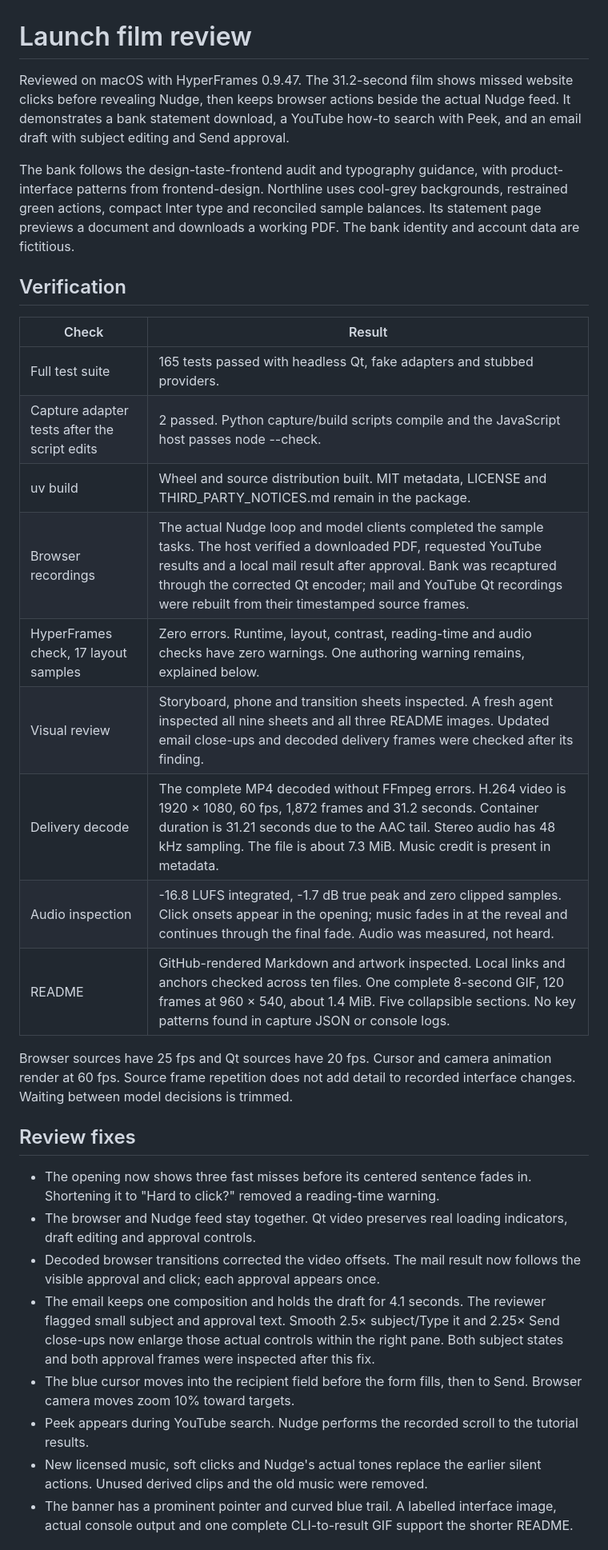
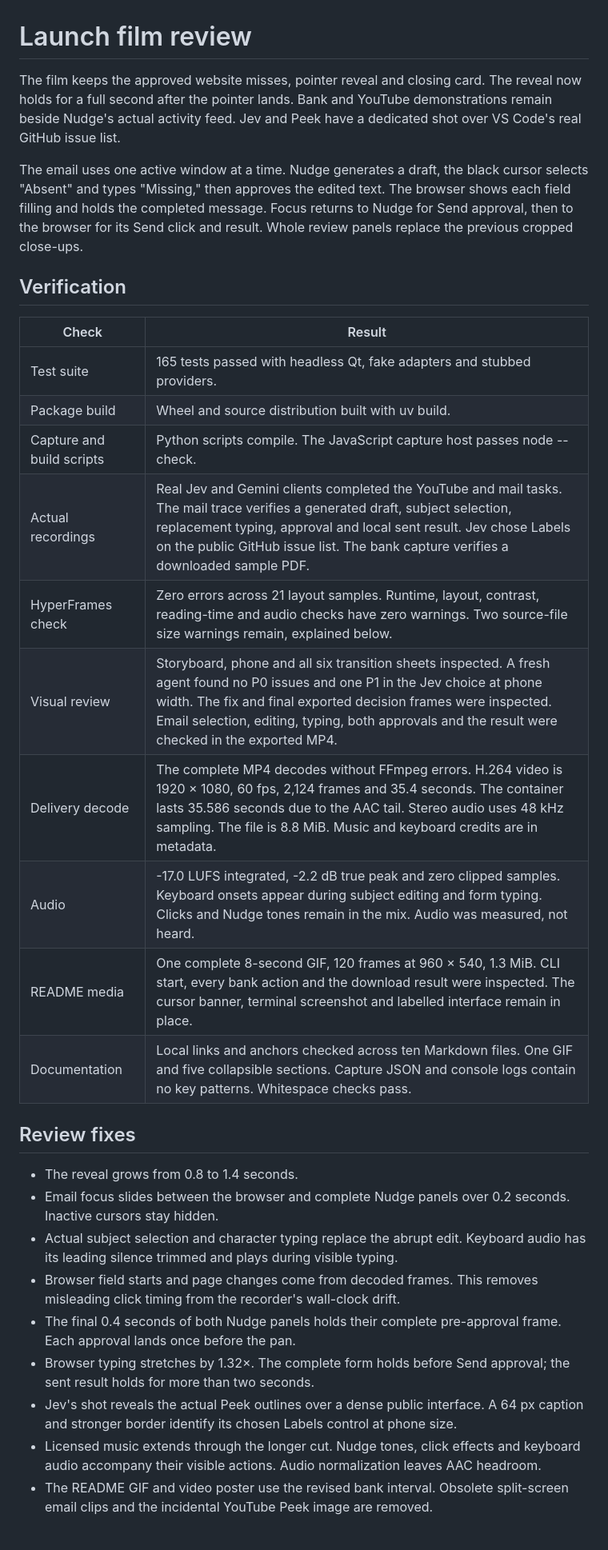
Before and after one commit to mekdimd/nudge, a Markdown page: docs/launch/REVIEW.md, the part around one of its changes. Shown at 80% size. Drawn GitHub-style.

```diff
--- a/docs/launch/REVIEW.md
+++ b/docs/launch/REVIEW.md
@@ -1,33 +1,33 @@
 # Launch film review
 
-Reviewed on macOS with HyperFrames 0.9.47. The 31.2-second film shows missed website clicks before revealing Nudge, then keeps browser actions beside the actual Nudge feed. It demonstrates a bank statement download, a YouTube how-to search with Peek, and an email draft with subject editing and Send approval.
+The film keeps the approved website misses, pointer reveal and closing card. The reveal now holds for a full second after the pointer lands. Bank and YouTube demonstrations remain beside Nudge's actual activity feed. Jev and Peek have a dedicated shot over VS Code's real GitHub issue list.
 
-The bank follows the design-taste-frontend audit and typography guidance, with product-interface patterns from frontend-design. Northline uses cool-grey backgrounds, restrained green actions, compact Inter type and reconciled sample balances. Its statement page previews a document and downloads a working PDF. The bank identity and account data are fictitious.
+The email uses one active window at a time. Nudge generates a draft, the black cursor selects "Absent" and types "Missing," then approves the edited text. The browser shows each field filling and holds the completed message. Focus returns to Nudge for Send approval, then to the browser for its Send click and result. Whole review panels replace the previous cropped close-ups.
 
 ## Verification
 
 | Check | Result |
 | --- | --- |
-| Full test suite | 165 tests passed with headless Qt, fake adapters and stubbed providers. |
-| Capture adapter tests after the script edits | 2 passed. Python capture/build scripts compile and the JavaScript host passes node --check. |
-| uv build | Wheel and source distribution built. MIT metadata, LICENSE and THIRD_PARTY_NOTICES.md remain in the package. |
-| Browser recordings | The actual Nudge loop and model clients completed the sample tasks. The host verified a downloaded PDF, requested YouTube results and a local mail result after approval. Bank was recaptured through the corrected Qt encoder; mail and YouTube Qt recordings were rebuilt from their timestamped source frames. |
-| HyperFrames check, 17 layout samples | Zero errors. Runtime, layout, contrast, reading-time and audio checks have zero warnings. One authoring warning remains, explained below. |
-| Visual review | Storyboard, phone and transition sheets inspected. A fresh agent inspected all nine sheets and all three README images. Updated email close-ups and decoded delivery frames were checked after its finding. |
-| Delivery decode | The complete MP4 decoded without FFmpeg errors. H.264 video is 1920 × 1080, 60 fps, 1,872 frames and 31.2 seconds. Container duration is 31.21 seconds due to the AAC tail. Stereo audio has 48 kHz sampling. The file is about 7.3 MiB. Music credit is present in metadata. |
-| Audio inspection | -16.8 LUFS integrated, -1.7 dB true peak and zero clipped samples. Click onsets appear in the opening; music fades in at the reveal and continues through the final fade. Audio was measured, not heard. |
-| README | GitHub-rendered Markdown and artwork inspected. Local links and anchors checked across ten files. One complete 8-second GIF, 120 frames at 960 × 540, about 1.4 MiB. Five collapsible sections. No key patterns found in capture JSON or console logs. |
-
-Browser sources have 25 fps and Qt sources have 20 fps. Cursor and camera animation render at 60 fps. Source frame repetition does not add detail to recorded interface changes. Waiting between model decisions is trimmed.
+| Test suite | 165 tests passed with headless Qt, fake adapters and stubbed providers. |
+| Package build | Wheel and source distribution built with uv build. |
+| Capture and build scripts | Python scripts compile. The JavaScript capture host passes node --check. |
+| Actual recordings | Real Jev and Gemini clients completed the YouTube and mail tasks. The mail trace verifies a generated draft, subject selection, replacement typing, approval and local sent result. Jev chose Labels on the public GitHub issue list. The bank capture verifies a downloaded sample PDF. |
+| HyperFrames check | Zero errors across 21 layout samples. Runtime, layout, contrast, reading-time and audio checks have zero warnings. Two source-file size warnings remain, explained below. |
+| Visual review | Storyboard, phone and all six transition sheets inspected. A fresh agent found no P0 issues and one P1 in the Jev choice at phone width. The fix and final exported decision frames were inspected. Email selection, editing, typing, both approvals and the result were checked in the exported MP4. |
+| Delivery decode | The complete MP4 decodes without FFmpeg errors. H.264 video is 1920 × 1080, 60 fps, 2,124 frames and 35.4 seconds. The container lasts 35.586 seconds due to the AAC tail. Stereo audio uses 48 kHz sampling. The file is 8.8 MiB. Music and keyboard credits are in metadata. |
+| Audio | -17.0 LUFS integrated, -2.2 dB true peak and zero clipped samples. Keyboard onsets appear during subject editing and form typing. Clicks and Nudge tones remain in the mix. Audio was measured, not heard. |
+| README media | One complete 8-second GIF, 120 frames at 960 × 540, 1.3 MiB. CLI start, every bank action and the download result were inspected. The cursor banner, terminal screenshot and labelled interface remain in place. |
+| Documentation | Local links and anchors checked across ten Markdown files. One GIF and five collapsible sections. Capture JSON and console logs contain no key patterns. Whitespace checks pass. |
 
 ## Review fixes
 
-- The opening now shows three fast misses before its centered sentence fades in. Shortening it to "Hard to click?" removed a reading-time warning.
-- The browser and Nudge feed stay together. Qt video preserves real loading indicators, draft editing and approval controls.
-- Decoded browser transitions corrected the video offsets. The mail result now follows the visible approval and click; each approval appears once.
-- The email keeps one composition and holds the draft for 4.1 seconds. The reviewer flagged small subject and approval text. Smooth 2.5× subject/Type it and 2.25× Send close-ups now enlarge those actual controls within the right pane. Both subject states and both approval frames were inspected after this fix.
-- The blue cursor moves into the recipient field before the form fills, then to Send. Browser camera moves zoom 10% toward targets.
-- Peek appears during YouTube search. Nudge performs the recorded scroll to the tutorial results.
-- New licensed music, soft clicks and Nudge's actual tones replace the earlier silent actions. Unused derived clips and the old music were removed.
-- The banner has a prominent pointer and curved blue trail. A labelled interface image, actual console output and one complete CLI-to-result GIF support the shorter README.
+- The reveal grows from 0.8 to 1.4 seconds.
+- Email focus slides between the browser and complete Nudge panels over 0.2 seconds. Inactive cursors stay hidden.
+- Actual subject selection and character typing replace the abrupt edit. Keyboard audio has its leading silence trimmed and plays during visible typing.
+- Browser field starts and page changes come from decoded frames. This removes misleading click timing from the recorder's wall-clock drift.
+- The final 0.4 seconds of both Nudge panels holds their complete pre-approval frame. Each approval lands once before the pan.
+- Browser typing stretches by 1.32×. The complete form holds before Send approval; the sent result holds for more than two seconds.
+- Jev's shot reveals the actual Peek outlines over a dense public interface. A 64 px caption and stronger border identify its chosen Labels control at phone size.
+- Licensed music extends through the longer cut. Nudge tones, click effects and keyboard audio accompany their visible actions. Audio normalization leaves AAC headroom.
+- The README GIF and video poster use the revised bank interval. Obsolete split-screen email clips and the incidental YouTube Peek image are removed.
 
```
Also changed, not shown: other parts of docs/launch/REVIEW.md (+7 -5 lines), README.md (+1 -1 lines), docs/assets/nudge-launch-poster.png, 2 other files.
